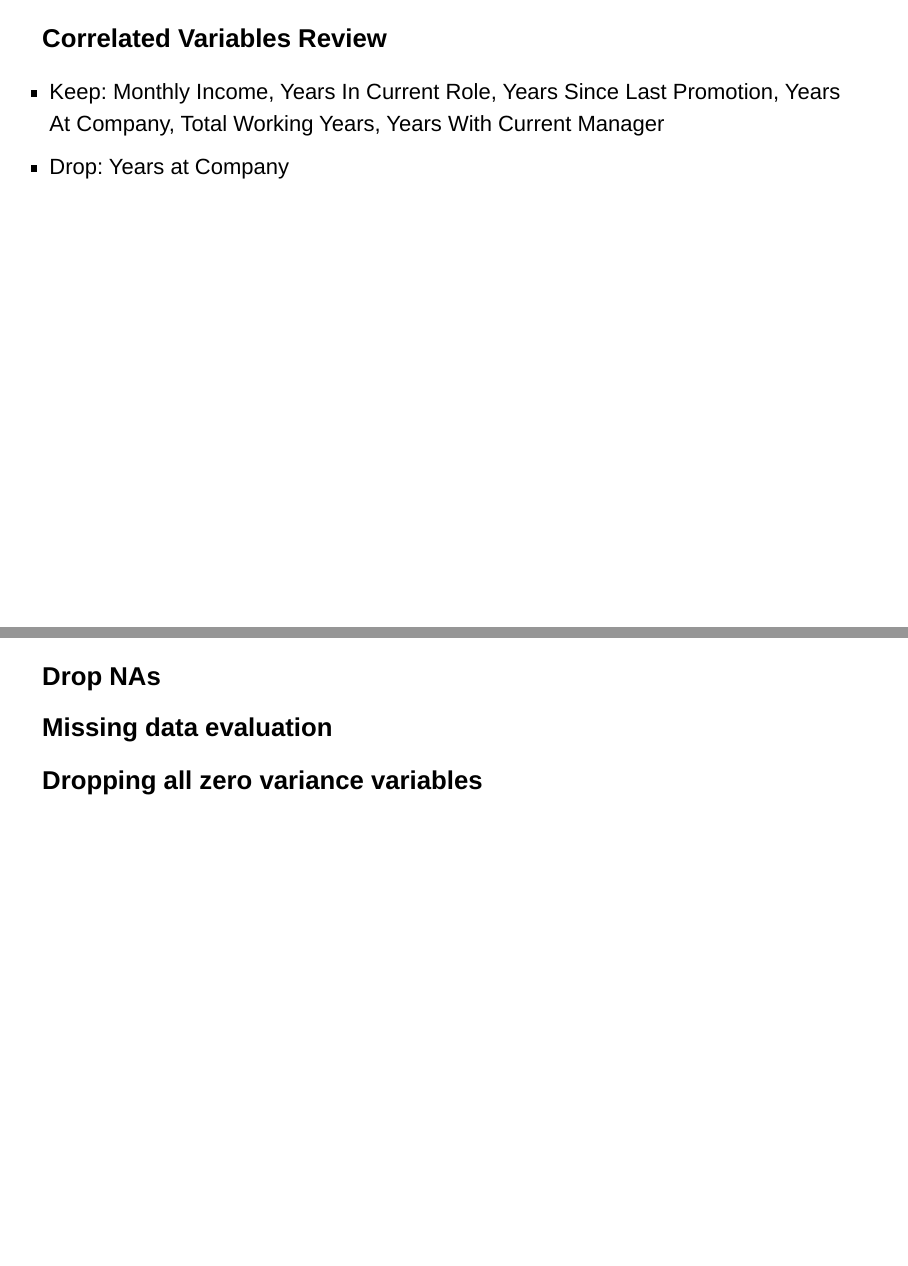
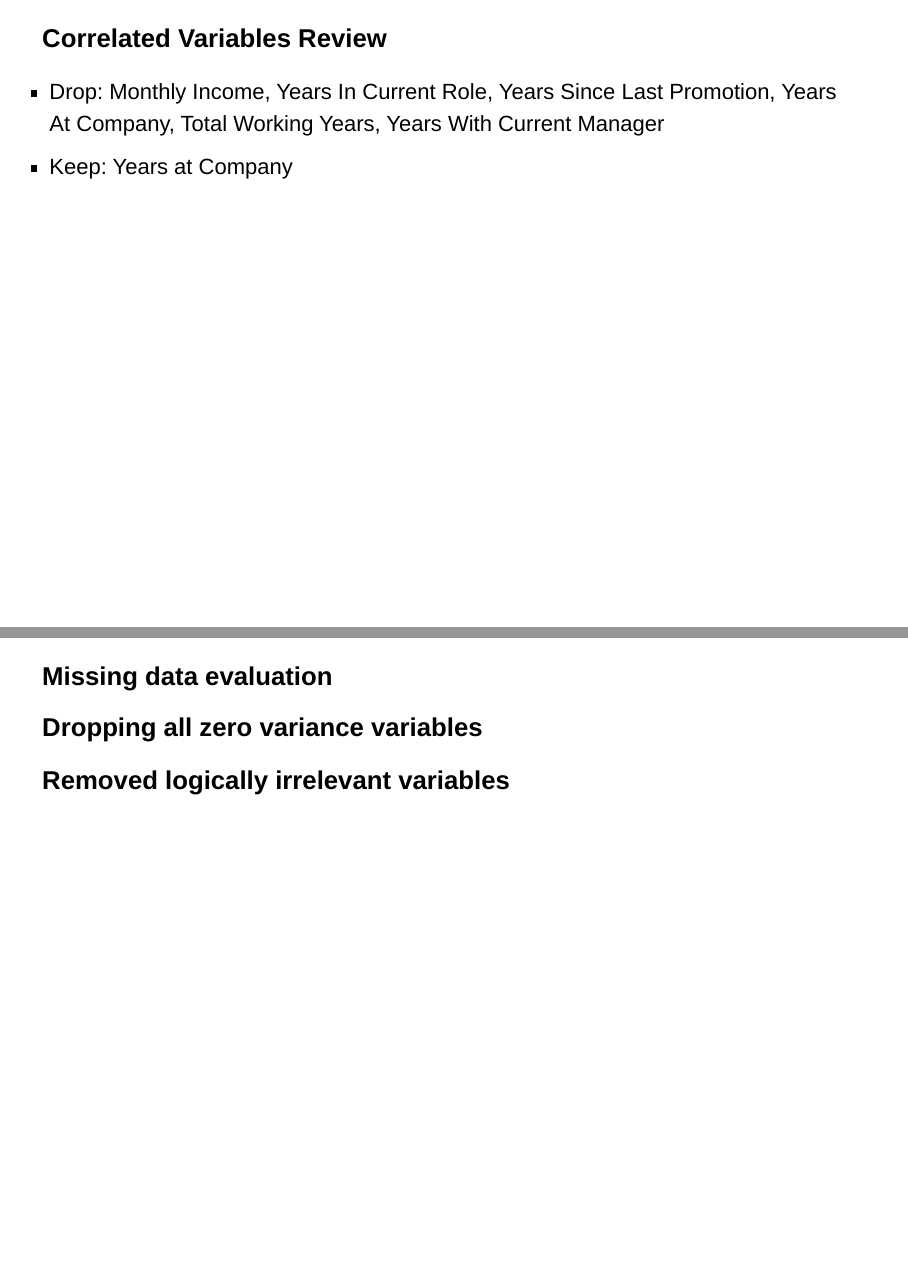
Before and after one commit to JaclynCoate/6306_Case_Study_2, an R Markdown document (Presentation/J.Coate.Case.Study.2.Presentation.Rmd): pages 14 and 27 of 57, joined at a grey line. Rendered offline with R 4.5, knitr and Pandoc, with nearby package versions; the code chunks are not run, so their results and figures are left out; drawn as Slidy slides in place of the format the file asks for.

Commit message:
Add files via upload

````diff
--- a/Presentation/J.Coate.Case.Study.2.Presentation.Rmd
+++ b/Presentation/J.Coate.Case.Study.2.Presentation.Rmd
@@ -175,8 +175,8 @@ invisible(view(corrFritotable))
 ***
 ### Correlated Variables Review
 
-  - Keep: Monthly Income, Years In Current Role, Years Since Last Promotion, Years At Company, Total Working Years, Years With Current Manager
-  - Drop: Years at Company
+  - Drop: Monthly Income, Years In Current Role, Years Since Last Promotion, Years At Company, Total Working Years, Years With Current Manager
+  - Keep: Years at Company
 
 ```{r attrition: correlated variables drop}
 # Reviewing the correlated variables we can logically conclude some of these are saying similar things. However, the high correlation doesn't tell the whole story. We will keep investigating to get a better picture of these variables and their importance to Attrition and will only drop the Years At Company variable since it is so closely corelated with many other variables.
@@ -354,12 +354,11 @@ invisible(CMFrito8)
 - Causation?
 
 ***
-### Drop NAs
-
 ### Missing data evaluation
 
 ### Dropping all zero variance variables
 
+### Removed logically irrelevant variables
 
 ```{r salary data set creation}
 salary3 <- attrition3
````
Also changed, not shown: Presentation/J.Coate.Case.Study.2.Presentation.html, Presentation/J.Coate.Case.Study.2.Presentation.md, Presentation/J.Coate.Case.Study.2.Presentation.Rmd (26 more changed lines).
